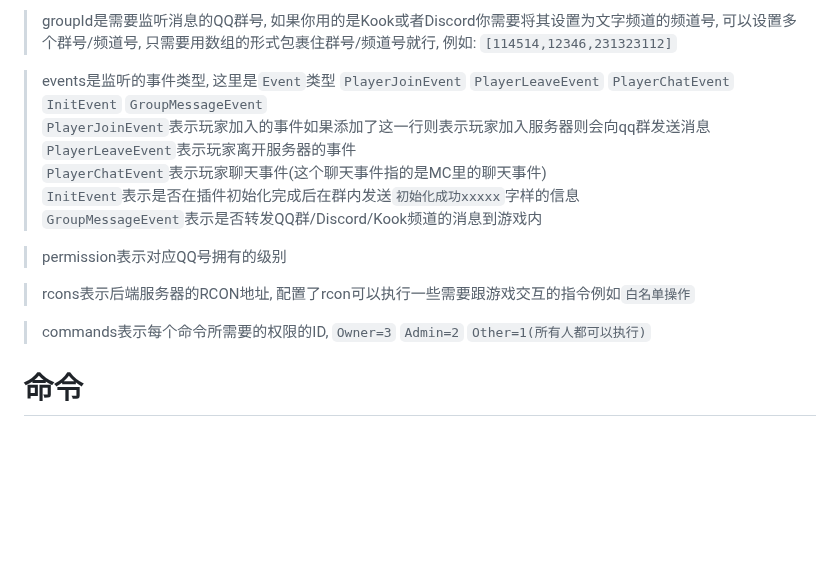
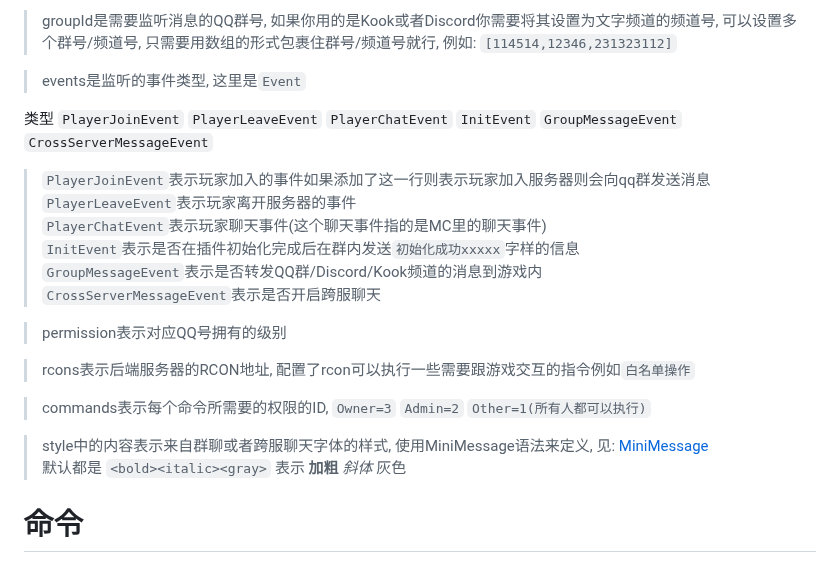
Before and after one commit to RTAkland/pluginDocs, a Markdown page: docs/ChatConnector.md, the part around the change. Drawn GitHub-style; blank space fills up the shorter version.

Commit message:
docs: update docs

```diff
--- a/docs/ChatConnector.md
+++ b/docs/ChatConnector.md
@@ -219,18 +219,25 @@ Kook中暂时只支持纯文本以及部分emoji表情的解析/收发
 > groupId是需要监听消息的QQ群号, 如果你用的是Kook或者Discord你需要将其设置为文字频道的频道号, 可以设置多个群号/频道号,
 > 只需要用数组的形式包裹住群号/频道号就行, 例如: `[114514,12346,231323112]`
 
-> events是监听的事件类型, 这里是`Event`类型 `PlayerJoinEvent` `PlayerLeaveEvent` `PlayerChatEvent` `InitEvent` `GroupMessageEvent`
+> events是监听的事件类型, 这里是`Event`
+>
+类型 `PlayerJoinEvent` `PlayerLeaveEvent` `PlayerChatEvent` `InitEvent` `GroupMessageEvent` `CrossServerMessageEvent`
 > `PlayerJoinEvent`表示玩家加入的事件如果添加了这一行则表示玩家加入服务器则会向qq群发送消息
 > `PlayerLeaveEvent`表示玩家离开服务器的事件
 > `PlayerChatEvent`表示玩家聊天事件(这个聊天事件指的是MC里的聊天事件)
 > `InitEvent`表示是否在插件初始化完成后在群内发送`初始化成功xxxxx`字样的信息
 > `GroupMessageEvent`表示是否转发QQ群/Discord/Kook频道的消息到游戏内
+> `CrossServerMessageEvent`表示是否开启跨服聊天
 
 > permission表示对应QQ号拥有的级别
 
 > rcons表示后端服务器的RCON地址, 配置了rcon可以执行一些需要跟游戏交互的指令例如`白名单操作`
 
 > commands表示每个命令所需要的权限的ID, `Owner=3` `Admin=2` `Other=1(所有人都可以执行)`
+
+> style中的内容表示来自群聊或者跨服聊天字体的样式, 使用MiniMessage语法来定义,
+> 见: [MiniMessage](https://docs.advntr.dev/minimessage/format.htm)
+> 默认都是 `<bold><italic><gray>` 表示 **加粗** _斜体_ <font color="gray">灰色</font>
 
 # 命令
 
```
